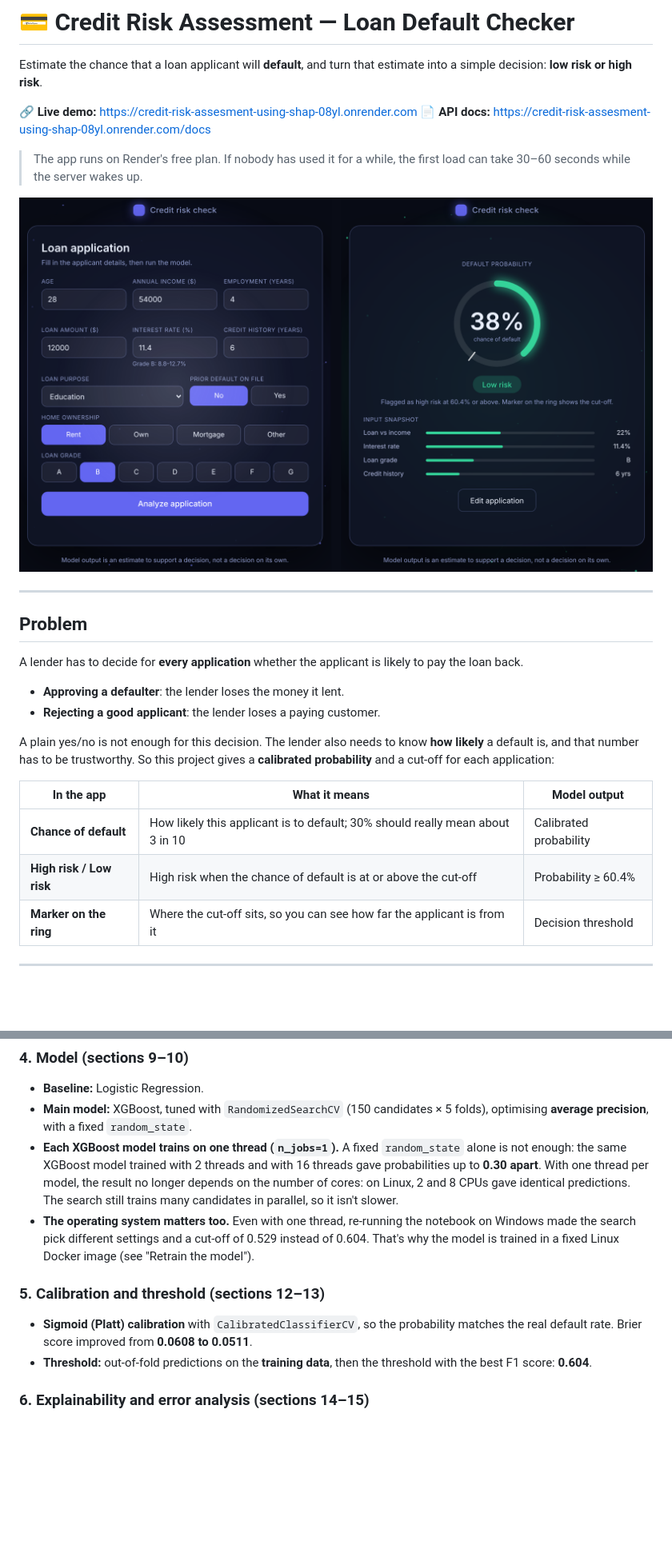
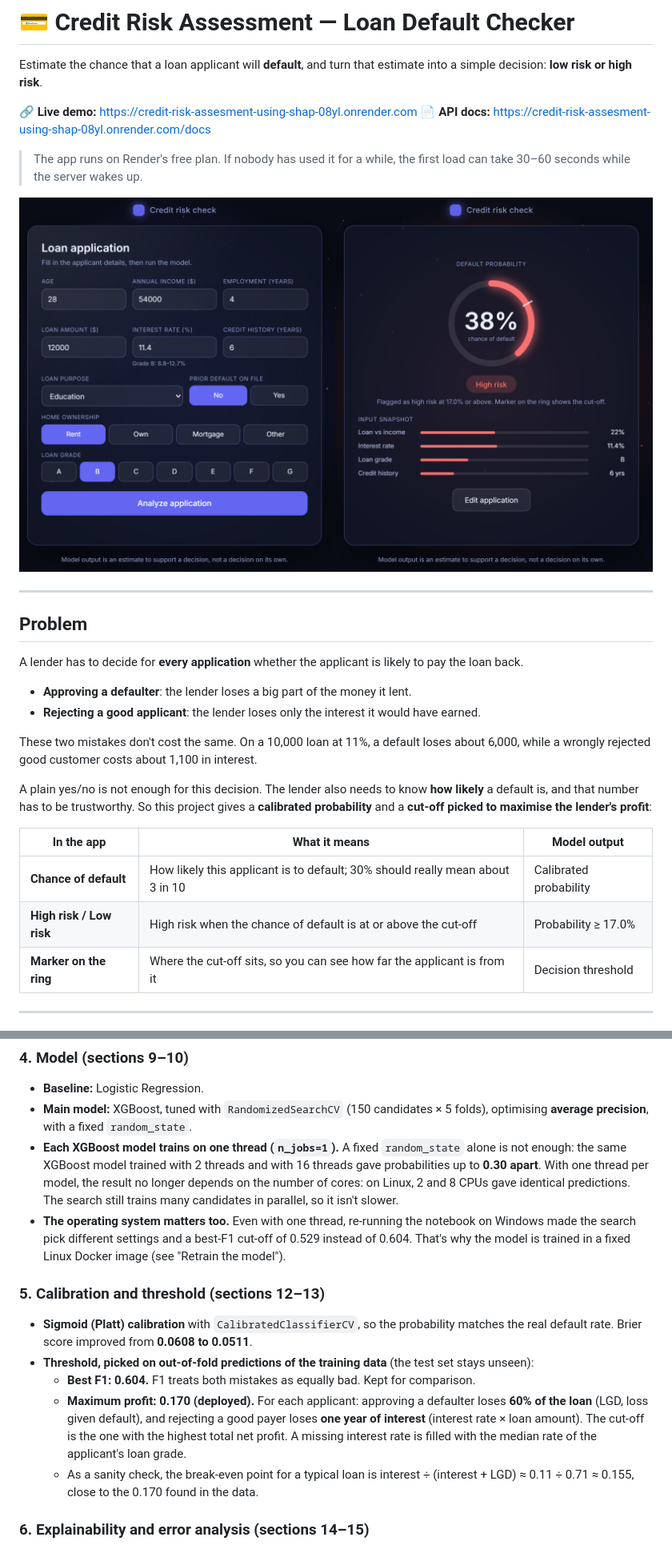
Before and after one commit to Akashbal1209/Credit-Risk-Assesment-using-SHAP, a Markdown page: README.md, 2 parts joined by grey strips. Shown at 80% size. GitHub-like rendering; pictures changed too: assets/screenshot.png; blank space fills up the shorter version.

Commit message:
Deploy the max-profit cut-off (0.170): retrain outputs, tests, README results and app screenshot

```diff
--- a/README.md
+++ b/README.md
@@ -15,15 +15,17 @@ Estimate the chance that a loan applicant will **default**, and turn that estima
 
 A lender has to decide for **every application** whether the applicant is likely to pay the loan back.
 
-- **Approving a defaulter**: the lender loses the money it lent.
-- **Rejecting a good applicant**: the lender loses a paying customer.
+- **Approving a defaulter**: the lender loses a big part of the money it lent.
+- **Rejecting a good applicant**: the lender loses only the interest it would have earned.
 
-A plain yes/no is not enough for this decision. The lender also needs to know **how likely** a default is, and that number has to be trustworthy. So this project gives a **calibrated probability** and a cut-off for each application:
+These two mistakes don't cost the same. On a 10,000 loan at 11%, a default loses about 6,000, while a wrongly rejected good customer costs about 1,100 in interest.
+
+A plain yes/no is not enough for this decision. The lender also needs to know **how likely** a default is, and that number has to be trustworthy. So this project gives a **calibrated probability** and a **cut-off picked to maximise the lender's profit**:
 
 | In the app | What it means | Model output |
 |---|---|---|
 | **Chance of default** | How likely this applicant is to default; 30% should really mean about 3 in 10 | Calibrated probability |
-| **High risk / Low risk** | High risk when the chance of default is at or above the cut-off | Probability ≥ 60.4% |
+| **High risk / Low risk** | High risk when the chance of default is at or above the cut-off | Probability ≥ 17.0% |
 | **Marker on the ring** | Where the cut-off sits, so you can see how far the applicant is from it | Decision threshold |
 
 ---
@@ -68,11 +70,14 @@ All steps are in `Credit_Risk.ipynb`, one section per step.
 - **Baseline:** Logistic Regression.
 - **Main model:** XGBoost, tuned with `RandomizedSearchCV` (150 candidates × 5 folds), optimising **average precision**, with a fixed `random_state`.
 - **Each XGBoost model trains on one thread (`n_jobs=1`).** A fixed `random_state` alone is not enough: the same XGBoost model trained with 2 threads and with 16 threads gave probabilities up to **0.30 apart**. With one thread per model, the result no longer depends on the number of cores: on Linux, 2 and 8 CPUs gave identical predictions. The search still trains many candidates in parallel, so it isn't slower.
-- **The operating system matters too.** Even with one thread, re-running the notebook on Windows made the search pick different settings and a cut-off of 0.529 instead of 0.604. That's why the model is trained in a fixed Linux Docker image (see "Retrain the model").
+- **The operating system matters too.** Even with one thread, re-running the notebook on Windows made the search pick different settings and a best-F1 cut-off of 0.529 instead of 0.604. That's why the model is trained in a fixed Linux Docker image (see "Retrain the model").
 
 ### 5. Calibration and threshold (sections 12–13)
 - **Sigmoid (Platt) calibration** with `CalibratedClassifierCV`, so the probability matches the real default rate. Brier score improved from **0.0608 to 0.0511**.
-- **Threshold:** out-of-fold predictions on the **training data**, then the threshold with the best F1 score: **0.604**.
+- **Threshold, picked on out-of-fold predictions of the training data** (the test set stays unseen):
+  - **Best F1: 0.604.** F1 treats both mistakes as equally bad. Kept for comparison.
+  - **Maximum profit: 0.170 (deployed).** For each applicant: approving a defaulter loses **60% of the loan** (LGD, loss given default), and rejecting a good payer loses **one year of interest** (interest rate × loan amount). The cut-off is the one with the highest total net profit. A missing interest rate is filled with the median rate of the applicant's loan grade.
+  - As a sanity check, the break-even point for a typical loan is interest ÷ (interest + LGD) ≈ 0.11 ÷ 0.71 ≈ 0.155, close to the 0.170 found in the data.
 
 ### 6. Explainability and error analysis (sections 14–15)
 - **SHAP** summary plot shows which features drive the predictions overall.
```
Also changed, not shown: other parts of README.md (+46 -21 lines), 3 other files.
